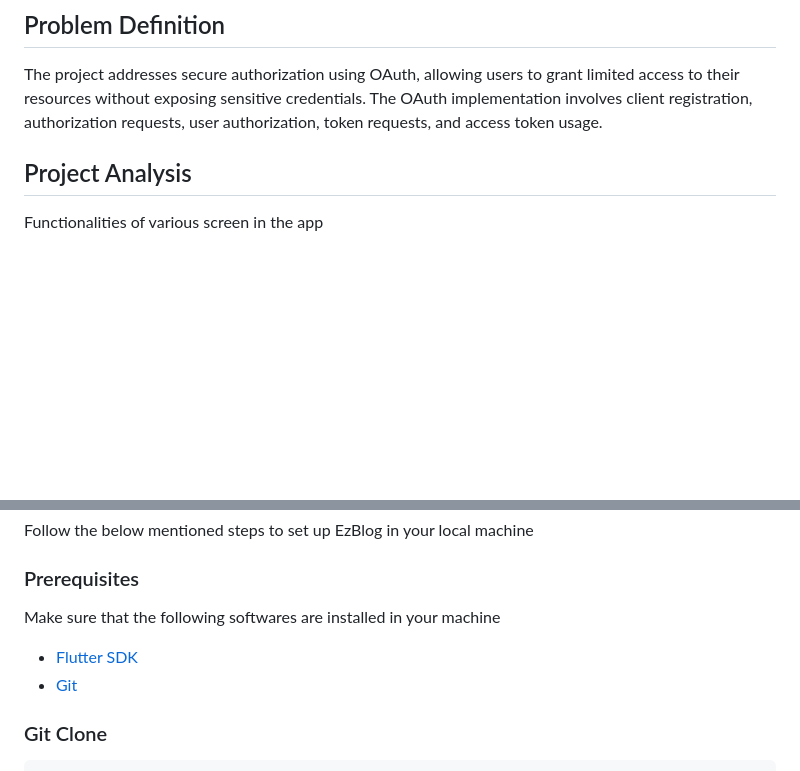
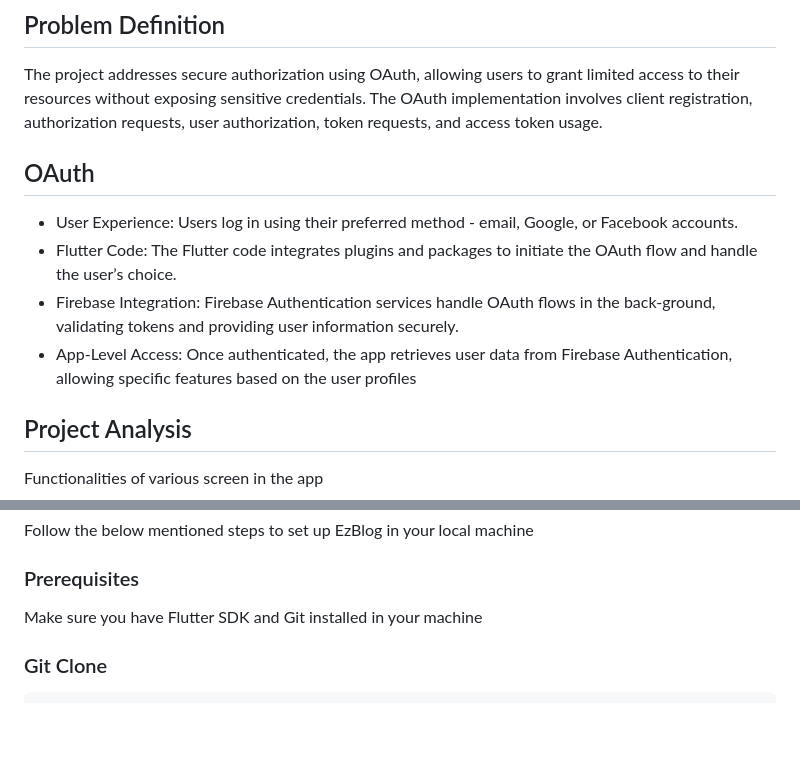
Before and after one commit to SaiTeja-002/ezblog, a Markdown page: README.md, 2 parts joined by grey strips. Rendered like a GitHub page; blank space fills up the shorter version.

```diff
--- a/README.md
+++ b/README.md
@@ -7,6 +7,12 @@ EzBlog is a user-friendly android blogging application where users can easily cr
 ## Problem Definition
 
 The project addresses secure authorization using OAuth, allowing users to grant limited access to their resources without exposing sensitive credentials. The OAuth implementation involves client registration, authorization requests, user authorization, token requests, and access token usage.
+
+## OAuth
+- User Experience: Users log in using their preferred method - email, Google, or Facebook accounts.
+- Flutter Code: The Flutter code integrates plugins and packages to initiate the OAuth flow and handle the user’s choice.
+- Firebase Integration: Firebase Authentication services handle OAuth flows in the back-ground, validating tokens and providing user information securely.
+- App-Level Access: Once authenticated, the app retrieves user data from Firebase Authentication, allowing specific features based on the user profiles
 
 ## Project Analysis
 Functionalities of various screen in the app
@@ -46,10 +52,7 @@ Follow the below mentioned steps to set up EzBlog in your local machine
 
 ### Prerequisites
 
-Make sure that the following softwares are installed in your machine
-
-- [Flutter SDK](https://flutter.dev/docs/get-started/install)
-- [Git](https://git-scm.com/book/en/v2/Getting-Started-Installing-Git)
+Make sure you have Flutter SDK and Git installed in your machine
 
 ### Git Clone
 
```
